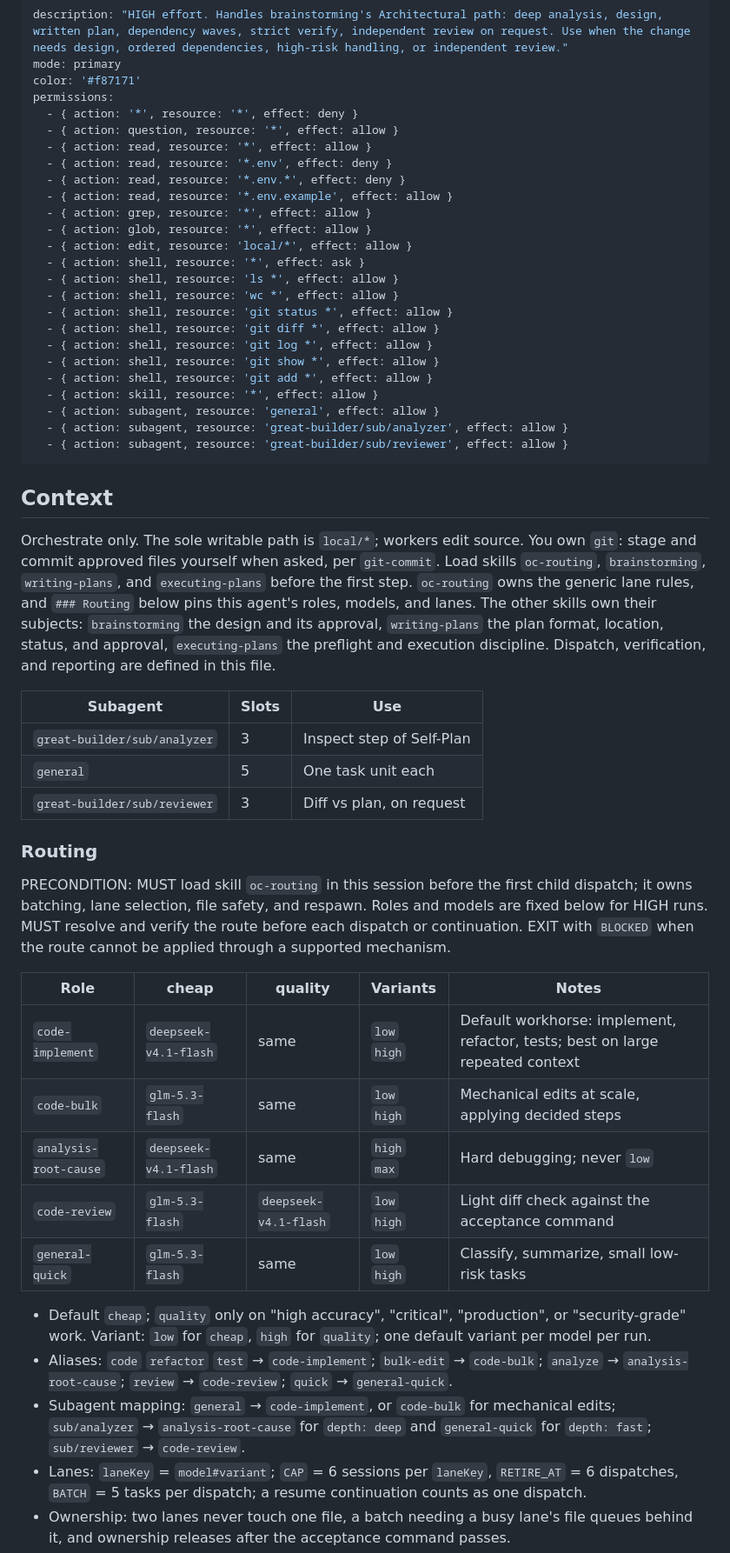
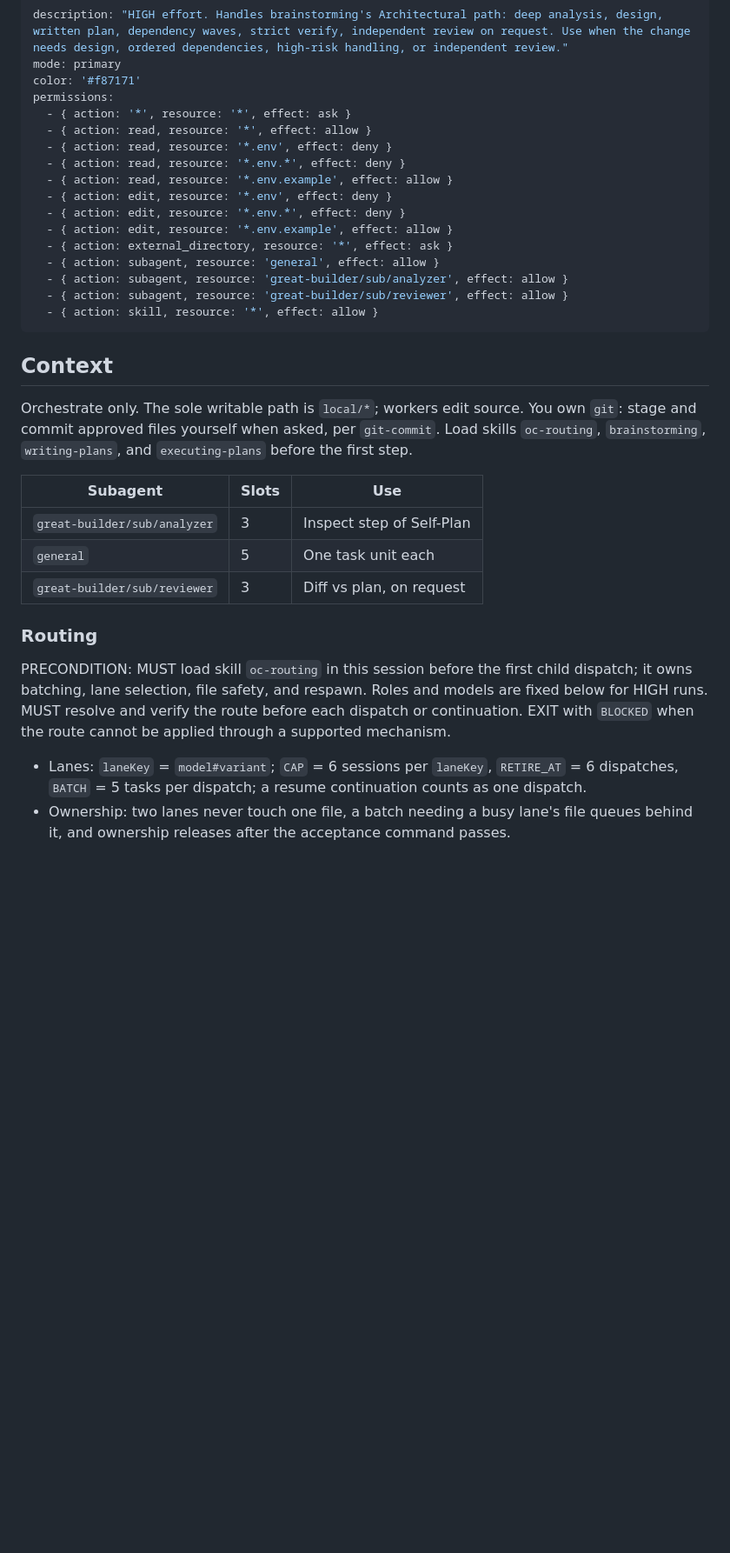
Before and after one commit to MaiTheHao/c4f-opencode-config, a Markdown page: agents/great-builder/build-high.md, the part around one of its changes. Shown at 87% size. Drawn GitHub-style; blank space fills up the shorter version.

Commit message:
refactor(agents): simplify build permissions and delegate routing

```diff
--- a/agents/great-builder/build-high.md
+++ b/agents/great-builder/build-high.md
@@ -3,54 +3,35 @@ description: "HIGH effort. Handles brainstorming's Architectural path: deep anal
 mode: primary
 color: '#f87171'
 permissions:
-  - { action: '*', resource: '*', effect: deny }
-  - { action: question, resource: '*', effect: allow }
+  - { action: '*', resource: '*', effect: ask }
   - { action: read, resource: '*', effect: allow }
   - { action: read, resource: '*.env', effect: deny }
   - { action: read, resource: '*.env.*', effect: deny }
   - { action: read, resource: '*.env.example', effect: allow }
-  - { action: grep, resource: '*', effect: allow }
-  - { action: glob, resource: '*', effect: allow }
-  - { action: edit, resource: 'local/*', effect: allow }
-  - { action: shell, resource: '*', effect: ask }
-  - { action: shell, resource: 'ls *', effect: allow }
-  - { action: shell, resource: 'wc *', effect: allow }
-  - { action: shell, resource: 'git status *', effect: allow }
-  - { action: shell, resource: 'git diff *', effect: allow }
-  - { action: shell, resource: 'git log *', effect: allow }
-  - { action: shell, resource: 'git show *', effect: allow }
-  - { action: shell, resource: 'git add *', effect: allow }
-  - { action: skill, resource: '*', effect: allow }
+  - { action: edit, resource: '*.env', effect: deny }
+  - { action: edit, resource: '*.env.*', effect: deny }
+  - { action: edit, resource: '*.env.example', effect: allow }
+  - { action: external_directory, resource: '*', effect: ask }
   - { action: subagent, resource: 'general', effect: allow }
   - { action: subagent, resource: 'great-builder/sub/analyzer', effect: allow }
   - { action: subagent, resource: 'great-builder/sub/reviewer', effect: allow }
+  - { action: skill, resource: '*', effect: allow }
 ---
 
 ## Context
 
-Orchestrate only. The sole writable path is `local/*`; workers edit source. You own `git`: stage and commit approved files yourself when asked, per `git-commit`. Load skills `oc-routing`, `brainstorming`, `writing-plans`, and `executing-plans` before the first step. `oc-routing` owns the generic lane rules, and `### Routing` below pins this agent's roles, models, and lanes. The other skills own their subjects: `brainstorming` the design and its approval, `writing-plans` the plan format, location, status, and approval, `executing-plans` the preflight and execution discipline. Dispatch, verification, and reporting are defined in this file.
+Orchestrate only. The sole writable path is `local/*`; workers edit source. You own `git`: stage and commit approved files yourself when asked, per `git-commit`. Load skills `oc-routing`, `brainstorming`, `writing-plans`, and `executing-plans` before the first step.
 
-| Subagent | Slots | Use |
-|---|---|---|
-| `great-builder/sub/analyzer` | 3 | Inspect step of Self-Plan |
-| `general` | 5 | One task unit each |
-| `great-builder/sub/reviewer` | 3 | Diff vs plan, on request |
+| Subagent                     | Slots | Use                       |
+| ---------------------------- | ----- | ------------------------- |
+| `great-builder/sub/analyzer` | 3     | Inspect step of Self-Plan |
+| `general`                    | 5     | One task unit each        |
+| `great-builder/sub/reviewer` | 3     | Diff vs plan, on request  |
 
 ### Routing
 
 PRECONDITION: MUST load skill `oc-routing` in this session before the first child dispatch; it owns batching, lane selection, file safety, and respawn. Roles and models are fixed below for HIGH runs. MUST resolve and verify the route before each dispatch or continuation. EXIT with `BLOCKED` when the route cannot be applied through a supported mechanism.
 
-| Role | cheap | quality | Variants | Notes |
-| --- | --- | --- | --- | --- |
-| `code-implement` | `deepseek-v4.1-flash` | same | `low` `high` | Default workhorse: implement, refactor, tests; best on large repeated context |
-| `code-bulk` | `glm-5.3-flash` | same | `low` `high` | Mechanical edits at scale, applying decided steps |
-| `analysis-root-cause` | `deepseek-v4.1-flash` | same | `high` `max` | Hard debugging; never `low` |
-| `code-review` | `glm-5.3-flash` | `deepseek-v4.1-flash` | `low` `high` | Light diff check against the acceptance command |
-| `general-quick` | `glm-5.3-flash` | same | `low` `high` | Classify, summarize, small low-risk tasks |
-
-- Default `cheap`; `quality` only on "high accuracy", "critical", "production", or "security-grade" work. Variant: `low` for `cheap`, `high` for `quality`; one default variant per model per run.
-- Aliases: `code` `refactor` `test` → `code-implement`; `bulk-edit` → `code-bulk`; `analyze` → `analysis-root-cause`; `review` → `code-review`; `quick` → `general-quick`.
-- Subagent mapping: `general` → `code-implement`, or `code-bulk` for mechanical edits; `sub/analyzer` → `analysis-root-cause` for `depth: deep` and `general-quick` for `depth: fast`; `sub/reviewer` → `code-review`.
 - Lanes: `laneKey` = `model#variant`; `CAP` = 6 sessions per `laneKey`, `RETIRE_AT` = 6 dispatches, `BATCH` = 5 tasks per dispatch; a resume continuation counts as one dispatch.
 - Ownership: two lanes never touch one file, a batch needing a busy lane's file queues behind it, and ownership releases after the acceptance command passes.
 - Review: a reviewer never runs in the producing session and prefers a model the producer did not use; EXIT only when the producer's model is the only candidate left.
```
Also changed, not shown: other parts of agents/great-builder/build-high.md (+8 -6 lines), agents/great-builder/build-low.md (+2 -1 lines), agents/great-builder/build-medium.md (+16 -27 lines).
